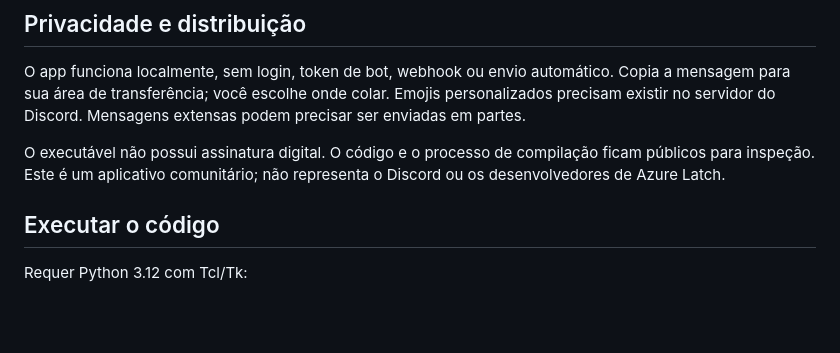
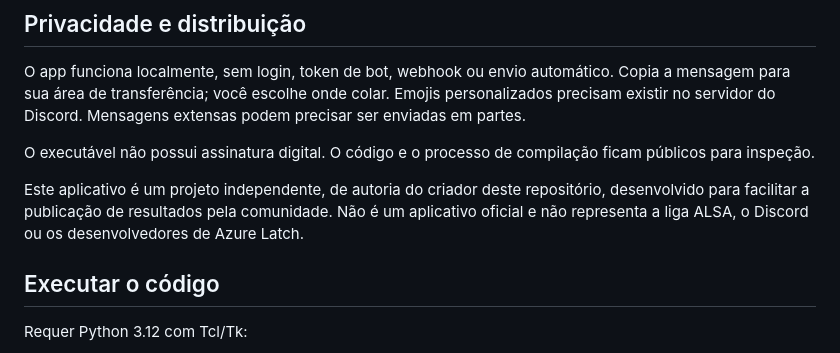
Before and after one commit to kilinel/ResultLigaAlsa, a Markdown page: README.md, the part around the change. Drawn GitHub-style; blank space fills up the shorter version.

Commit message:
update1
update fix

```diff
--- a/README.md
+++ b/README.md
@@ -42,7 +42,9 @@ Os dados ficam em `%APPDATA%\ResultadoDaLiga\preferencias.json`. Trocar o execut
 
 O app funciona localmente, sem login, token de bot, webhook ou envio automático. Copia a mensagem para sua área de transferência; você escolhe onde colar. Emojis personalizados precisam existir no servidor do Discord. Mensagens extensas podem precisar ser enviadas em partes.
 
-O executável não possui assinatura digital. O código e o processo de compilação ficam públicos para inspeção. Este é um aplicativo comunitário; não representa o Discord ou os desenvolvedores de Azure Latch.
+O executável não possui assinatura digital. O código e o processo de compilação ficam públicos para inspeção.
+
+Este aplicativo é um projeto independente, de autoria do criador deste repositório, desenvolvido para facilitar a publicação de resultados pela comunidade. Não é um aplicativo oficial e não representa a liga ALSA, o Discord ou os desenvolvedores de Azure Latch.
 
 ## Executar o código
 
```
